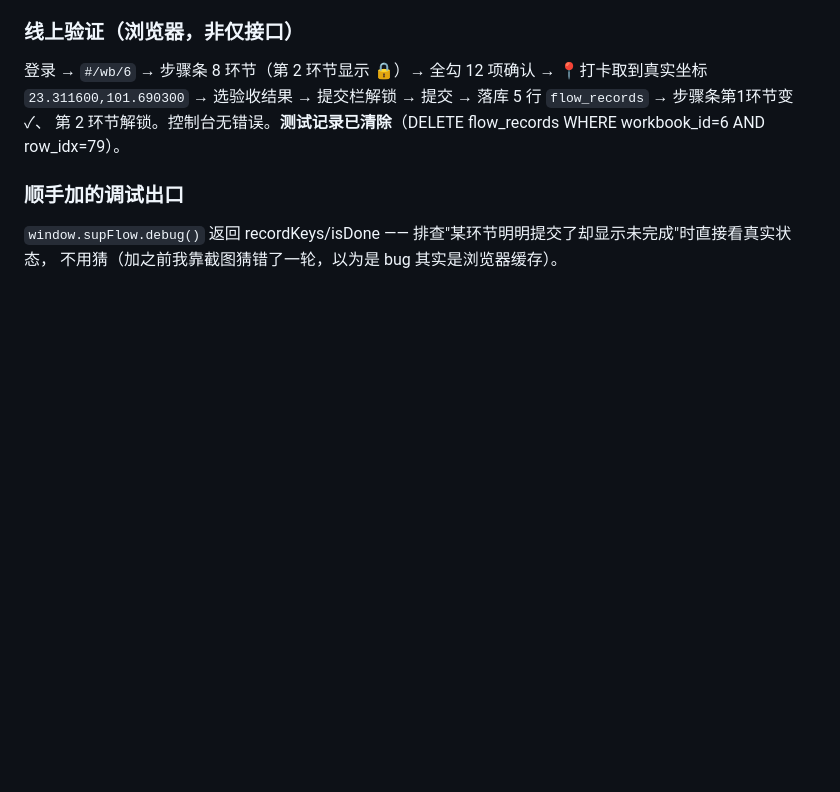
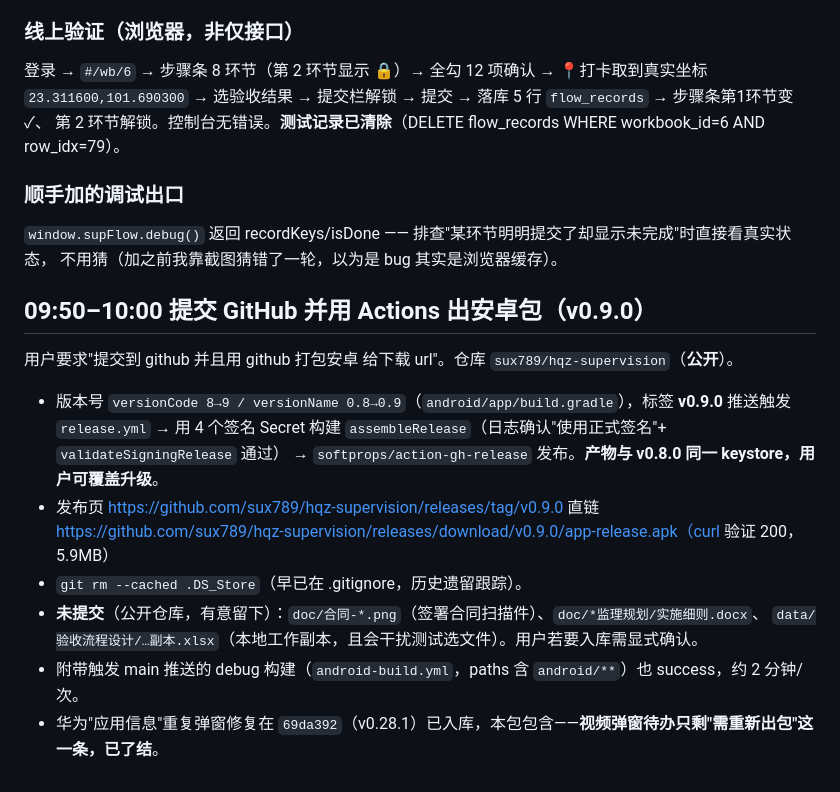
Before and after one commit to sux789/hqz-supervision, a Markdown page: .workbuddy/memory/2026-10-14.md, the part around the change. GitHub-like rendering; blank space fills up the shorter version.

```diff
--- a/.workbuddy/memory/2026-10-14.md
+++ b/.workbuddy/memory/2026-10-14.md
@@ -107,3 +107,18 @@
 ### 顺手加的调试出口
 `window.supFlow.debug()` 返回 recordKeys/isDone —— 排查"某环节明明提交了却显示未完成"时直接看真实状态，
 不用猜（加之前我靠截图猜错了一轮，以为是 bug 其实是浏览器缓存）。
+
+## 09:50–10:00 提交 GitHub 并用 Actions 出安卓包（v0.9.0）
+
+用户要求"提交到 github 并且用 github 打包安卓 给下载 url"。仓库 `sux789/hqz-supervision`（**公开**）。
+
+- 版本号 `versionCode 8→9 / versionName 0.8→0.9`（`android/app/build.gradle`），标签 **v0.9.0** 推送触发
+  `release.yml` → 用 4 个签名 Secret 构建 `assembleRelease`（日志确认"使用正式签名"+ `validateSigningRelease` 通过）
+  → `softprops/action-gh-release` 发布。**产物与 v0.8.0 同一 keystore，用户可覆盖升级**。
+- 发布页 https://github.com/sux789/hqz-supervision/releases/tag/v0.9.0
+  直链 https://github.com/sux789/hqz-supervision/releases/download/v0.9.0/app-release.apk（curl 验证 200，5.9MB）
+- `git rm --cached .DS_Store`（早已在 .gitignore，历史遗留跟踪）。
+- **未提交**（公开仓库，有意留下）：`doc/合同-*.png`（签署合同扫描件）、`doc/*监理规划/实施细则.docx`、
+  `data/验收流程设计/…副本.xlsx`（本地工作副本，且会干扰测试选文件）。用户若要入库需显式确认。
+- 附带触发 main 推送的 debug 构建（`android-build.yml`，paths 含 `android/**`）也 success，约 2 分钟/次。
+- 华为"应用信息"重复弹窗修复在 `69da392`（v0.28.1）已入库，本包包含——**视频弹窗待办只剩"需重新出包"这一条，已了结**。
```
Also changed, not shown: .workbuddy/memory/MEMORY.md (+11 -2 lines).
